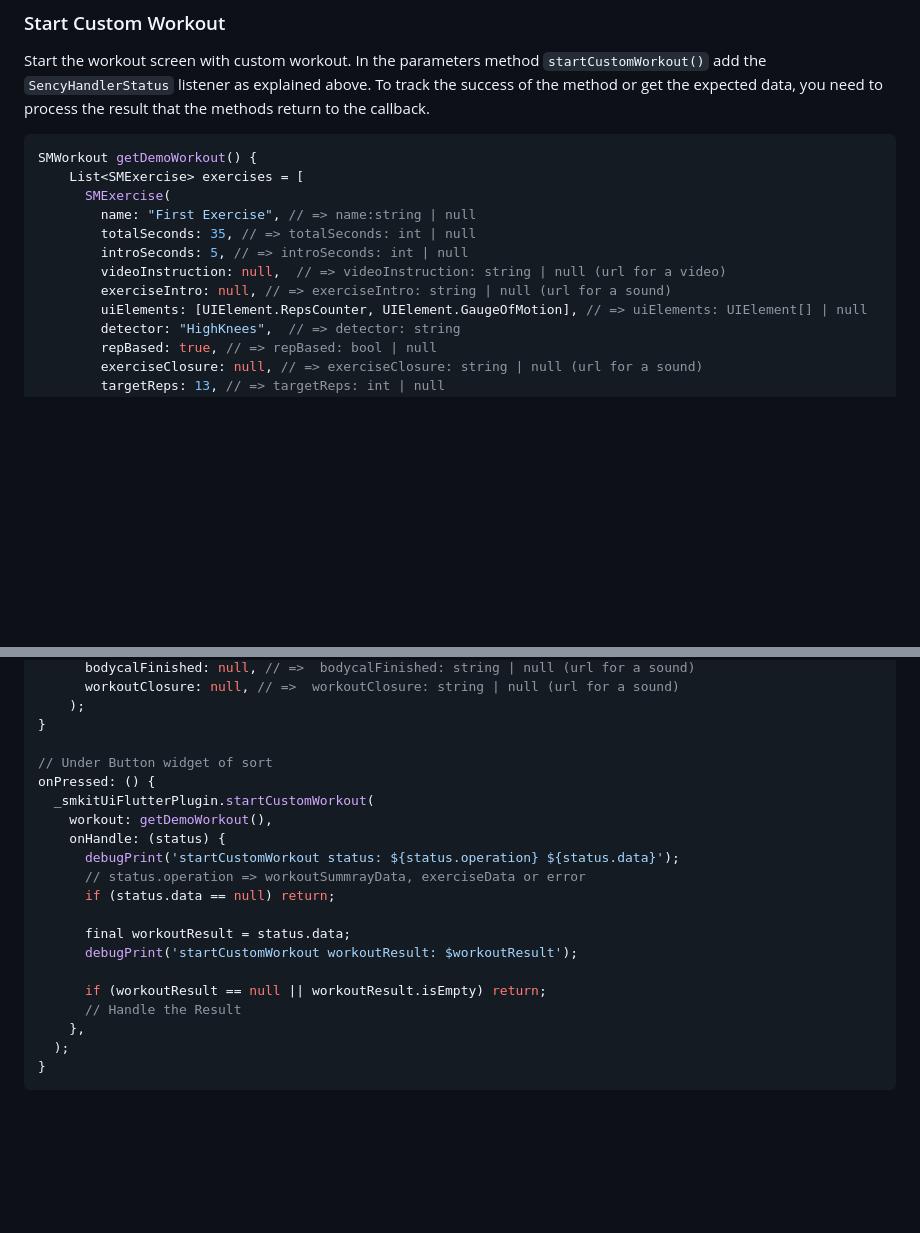
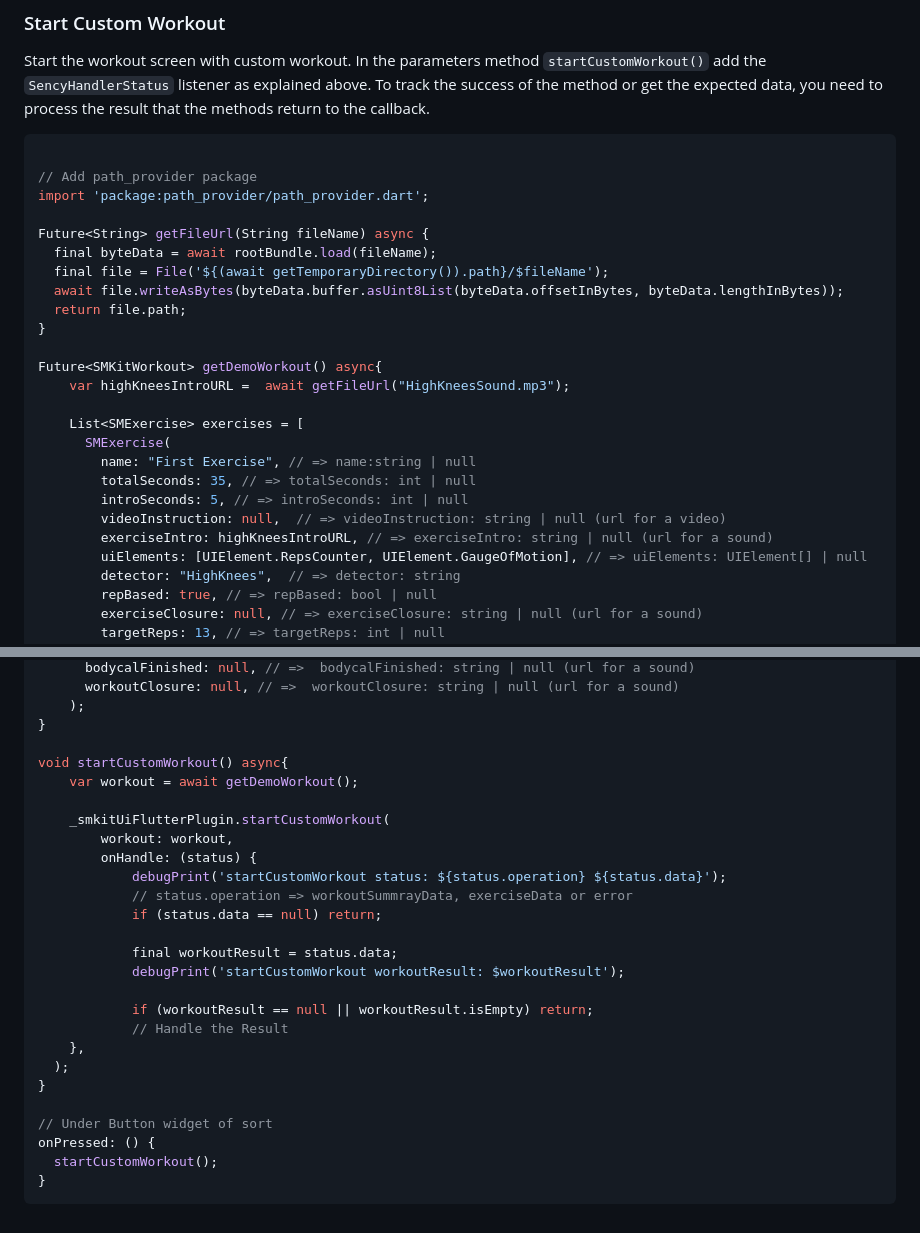
Before and after one commit to sency-ai/smkit-ui-flutter-demo, a Markdown page: README.md, 2 parts joined by grey strips. GitHub-like rendering; blank space fills up the shorter version.

````diff
--- a/README.md
+++ b/README.md
@@ -91,14 +91,27 @@ Please address the code for further reading
 Start the workout screen with custom workout. In the parameters method `startCustomWorkout()` add the `SencyHandlerStatus` listener as explained above. To track the success of the method or get the expected
 data, you need to process the result that the methods return to the callback.
 ```dart
-SMWorkout getDemoWorkout() {
+
+// Add path_provider package
+import 'package:path_provider/path_provider.dart';
+
+Future<String> getFileUrl(String fileName) async {
+  final byteData = await rootBundle.load(fileName);
+  final file = File('${(await getTemporaryDirectory()).path}/$fileName');
+  await file.writeAsBytes(byteData.buffer.asUint8List(byteData.offsetInBytes, byteData.lengthInBytes));
+  return file.path;
+}
+
+Future<SMKitWorkout> getDemoWorkout() async{
+    var highKneesIntroURL =  await getFileUrl("HighKneesSound.mp3");
+
     List<SMExercise> exercises = [
       SMExercise(
         name: "First Exercise", // => name:string | null
         totalSeconds: 35, // => totalSeconds: int | null
         introSeconds: 5, // => introSeconds: int | null
         videoInstruction: null,  // => videoInstruction: string | null (url for a video)
-        exerciseIntro: null, // => exerciseIntro: string | null (url for a sound)
+        exerciseIntro: highKneesIntroURL, // => exerciseIntro: string | null (url for a sound)
         uiElements: [UIElement.RepsCounter, UIElement.GaugeOfMotion], // => uiElements: UIElement[] | null
         detector: "HighKnees",  // => detector: string
         repBased: true, // => repBased: bool | null
@@ -135,21 +148,27 @@ SMWorkout getDemoWorkout() {
     );
 }
 
-// Under Button widget of sort
-onPressed: () {
-  _smkitUiFlutterPlugin.startCustomWorkout(
-    workout: getDemoWorkout(),
-    onHandle: (status) {
-      debugPrint('startCustomWorkout status: ${status.operation} ${status.data}');
-      // status.operation => workoutSummrayData, exerciseData or error
-      if (status.data == null) return;
+void startCustomWorkout() async{
+    var workout = await getDemoWorkout();
 
-      final workoutResult = status.data;
-      debugPrint('startCustomWorkout workoutResult: $workoutResult');
+    _smkitUiFlutterPlugin.startCustomWorkout(
+        workout: workout,
+        onHandle: (status) {
+            debugPrint('startCustomWorkout status: ${status.operation} ${status.data}');
+            // status.operation => workoutSummrayData, exerciseData or error
+            if (status.data == null) return;
 
-      if (workoutResult == null || workoutResult.isEmpty) return;
-      // Handle the Result
+            final workoutResult = status.data;
+            debugPrint('startCustomWorkout workoutResult: $workoutResult');
+
+            if (workoutResult == null || workoutResult.isEmpty) return;
+            // Handle the Result
     },
   );
 }
+
+// Under Button widget of sort
+onPressed: () {
+  startCustomWorkout();
+}
 ```
````
